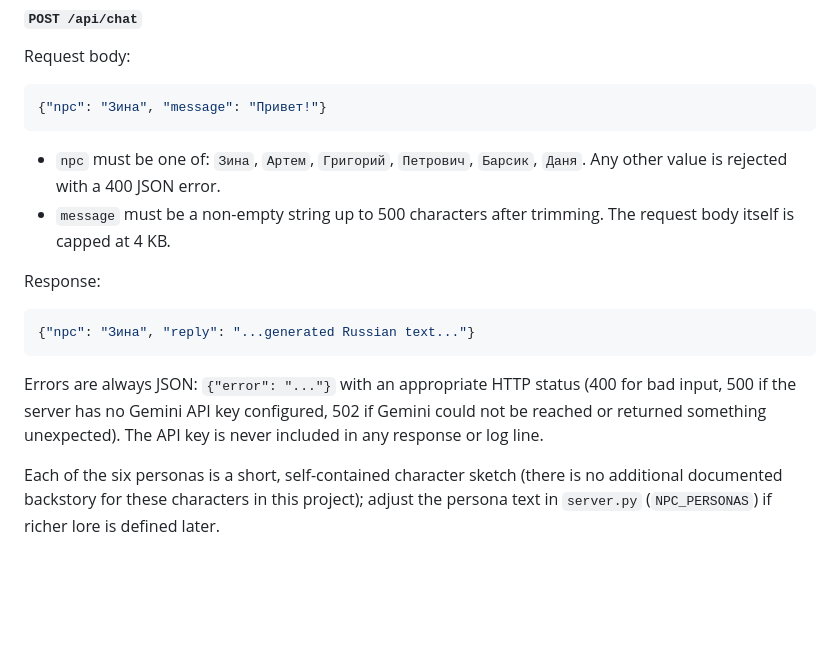
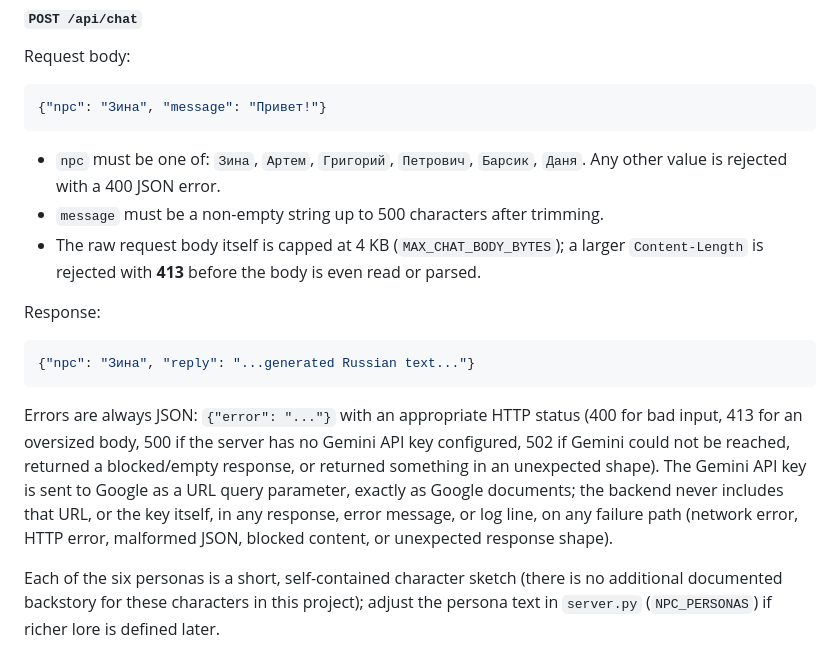
Before and after one commit to thisisfortiktok259-ux/flyingFly, a Markdown page: README.md, the part around one of its changes. Drawn GitHub-style; blank space fills up the shorter version.

````diff
--- a/README.md
+++ b/README.md
@@ -145,7 +145,9 @@ Request body:
 - `npc` must be one of: `Зина`, `Артем`, `Григорий`, `Петрович`, `Барсик`,
   `Даня`. Any other value is rejected with a 400 JSON error.
 - `message` must be a non-empty string up to 500 characters after trimming.
-  The request body itself is capped at 4 KB.
+- The raw request body itself is capped at 4 KB (`MAX_CHAT_BODY_BYTES`); a
+  larger `Content-Length` is rejected with **413** before the body is even
+  read or parsed.
 
 Response:
 
@@ -154,9 +156,13 @@ Response:
 ```
 
 Errors are always JSON: `{"error": "..."}` with an appropriate HTTP status
-(400 for bad input, 500 if the server has no Gemini API key configured, 502
-if Gemini could not be reached or returned something unexpected). The API key
-is never included in any response or log line.
+(400 for bad input, 413 for an oversized body, 500 if the server has no
+Gemini API key configured, 502 if Gemini could not be reached, returned a
+blocked/empty response, or returned something in an unexpected shape). The
+Gemini API key is sent to Google as a URL query parameter, exactly as Google
+documents; the backend never includes that URL, or the key itself, in any
+response, error message, or log line, on any failure path (network error,
+HTTP error, malformed JSON, blocked content, or unexpected response shape).
 
 Each of the six personas is a short, self-contained character sketch (there
 is no additional documented backstory for these characters in this project);
````
Also changed, not shown: other parts of README.md (+51 -7 lines).
